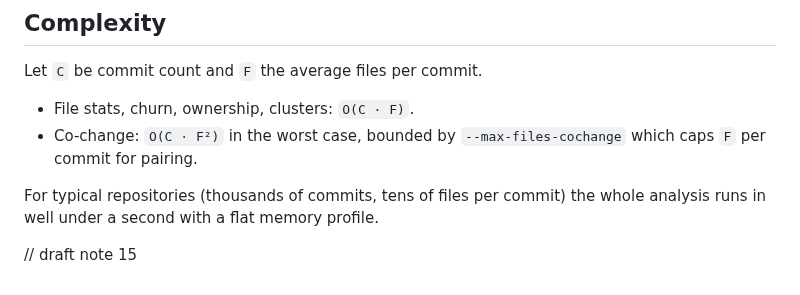
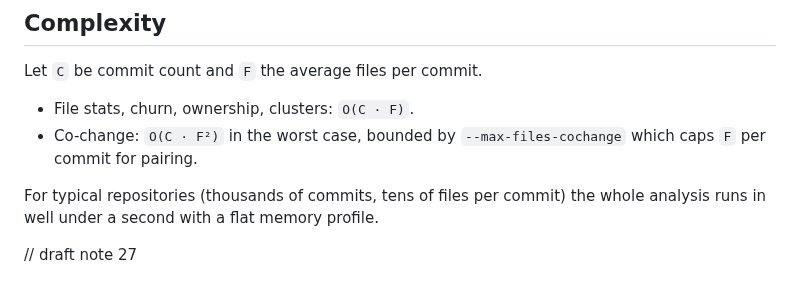
Before and after one commit to alfabjostron/RepoHelix, a Markdown page: docs/MODEL.md, the part around the change. Drawn GitHub-style.

```diff
--- a/docs/MODEL.md
+++ b/docs/MODEL.md
@@ -186,4 +186,4 @@ Let `C` be commit count and `F` the average files per commit.
 For typical repositories (thousands of commits, tens of files per commit) the
 whole analysis runs in well under a second with a flat memory profile.
 
-// draft note 15
+// draft note 27
```
